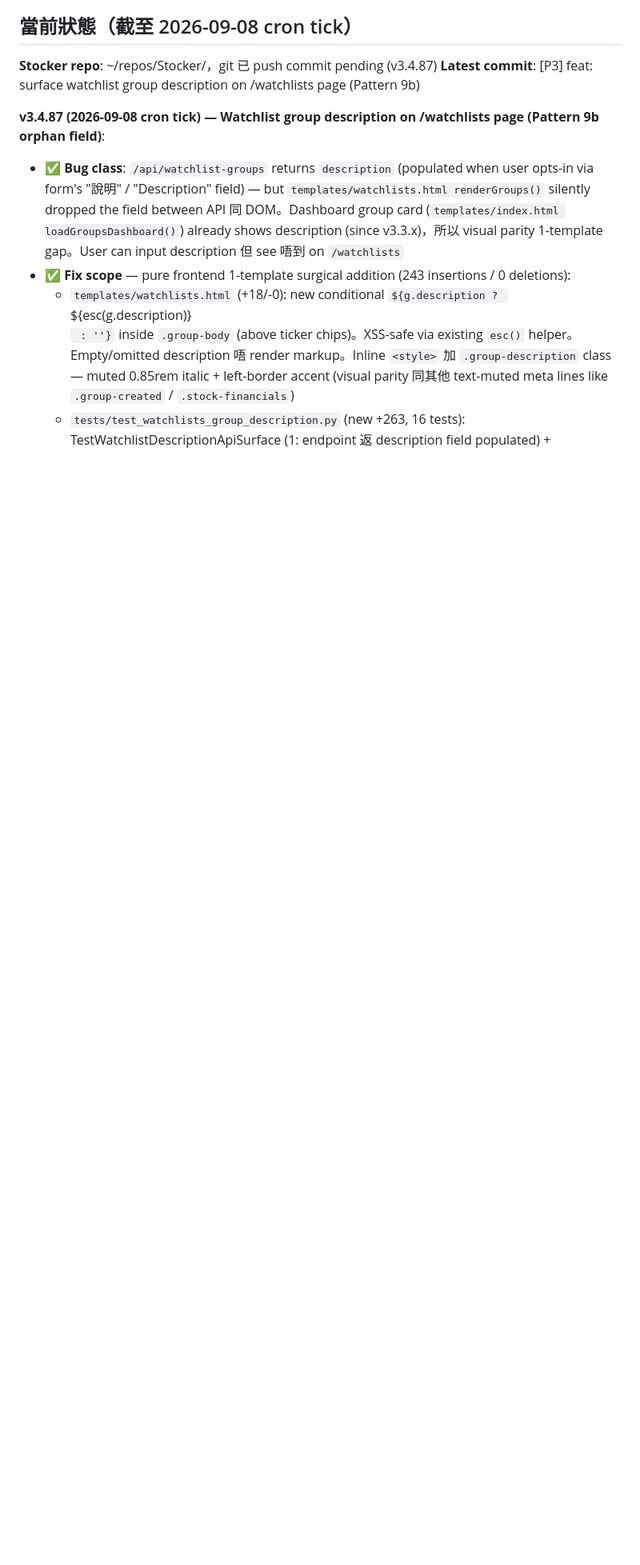
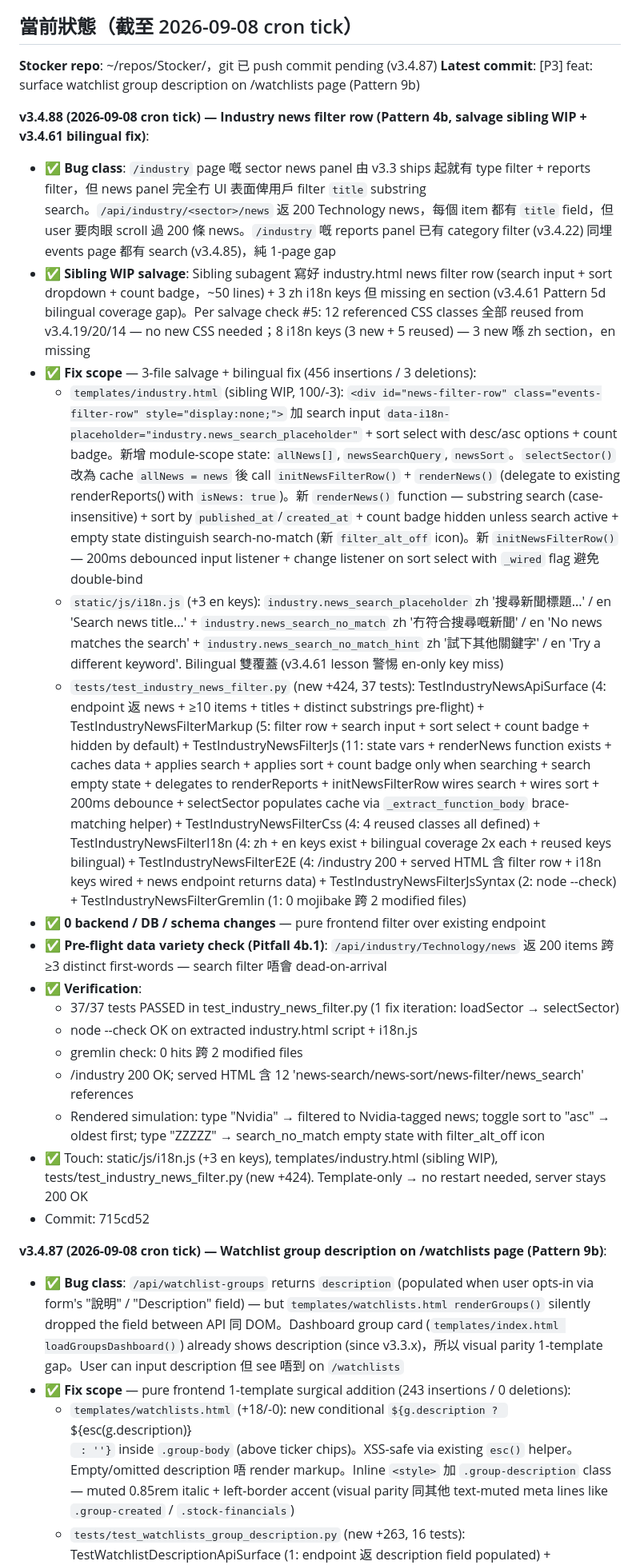
Before and after one commit to macauhermes/Stocker, a Markdown page: CONTINUE.md, the part around the change. Shown at 80% size. Rendered like a GitHub page; blank space fills up the shorter version.

Commit message:
docs: CONTINUE.md record v3.4.88 (industry news filter row + bilingual fix)

```diff
--- a/CONTINUE.md
+++ b/CONTINUE.md
@@ -5,7 +5,26 @@
 **Stocker repo**: ~/repos/Stocker/，git 已 push commit pending (v3.4.87)
 **Latest commit**: [P3] feat: surface watchlist group description on /watchlists page (Pattern 9b)
 
-**v3.4.87 (2026-09-08 cron tick) — Watchlist group description on /watchlists page (Pattern 9b orphan field)**:
+**v3.4.88 (2026-09-08 cron tick) — Industry news filter row (Pattern 4b, salvage sibling WIP + v3.4.61 bilingual fix)**:
+- ✅ **Bug class**: `/industry` page 嘅 sector news panel 由 v3.3 ships 起就有 type filter + reports filter，但 news panel 完全冇 UI 表面俾用戶 filter `title` substring search。`/api/industry/<sector>/news` 返 200 Technology news，每個 item 都有 `title` field，但 user 要肉眼 scroll 過 200 條 news。`/industry` 嘅 reports panel 已有 category filter (v3.4.22) 同埋 events page 都有 search (v3.4.85)，純 1-page gap
+- ✅ **Sibling WIP salvage**: Sibling subagent 寫好 industry.html news filter row (search input + sort dropdown + count badge，~50 lines) + 3 zh i18n keys 但 missing en section (v3.4.61 Pattern 5d bilingual coverage gap)。Per salvage check #5: 12 referenced CSS classes 全部 reused from v3.4.19/20/14 — no new CSS needed；8 i18n keys (3 new + 5 reused) — 3 new 喺 zh section，en missing
+- ✅ **Fix scope** — 3-file salvage + bilingual fix (456 insertions / 3 deletions):
+  - `templates/industry.html` (sibling WIP, 100/-3): `<div id="news-filter-row" class="events-filter-row" style="display:none;">` 加 search input `data-i18n-placeholder="industry.news_search_placeholder"` + sort select with desc/asc options + count badge。新增 module-scope state: `allNews[]`, `newsSearchQuery`, `newsSort`。`selectSector()` 改為 cache `allNews = news` 後 call `initNewsFilterRow()` + `renderNews()` (delegate to existing renderReports() with `isNews: true`)。新 `renderNews()` function — substring search (case-insensitive) + sort by `published_at`/`created_at` + count badge hidden unless search active + empty state distinguish search-no-match (新 `filter_alt_off` icon)。新 `initNewsFilterRow()` — 200ms debounced input listener + change listener on sort select with `_wired` flag 避免 double-bind
+  - `static/js/i18n.js` (+3 en keys): `industry.news_search_placeholder` zh '搜尋新聞標題...' / en 'Search news title...' + `industry.news_search_no_match` zh '冇符合搜尋嘅新聞' / en 'No news matches the search' + `industry.news_search_no_match_hint` zh '試下其他關鍵字' / en 'Try a different keyword'. Bilingual 雙覆蓋 (v3.4.61 lesson 警惕 en-only key miss)
+  - `tests/test_industry_news_filter.py` (new +424, 37 tests): TestIndustryNewsApiSurface (4: endpoint 返 news + ≥10 items + titles + distinct substrings pre-flight) + TestIndustryNewsFilterMarkup (5: filter row + search input + sort select + count badge + hidden by default) + TestIndustryNewsFilterJs (11: state vars + renderNews function exists + caches data + applies search + applies sort + count badge only when searching + search empty state + delegates to renderReports + initNewsFilterRow wires search + wires sort + 200ms debounce + selectSector populates cache via `_extract_function_body` brace-matching helper) + TestIndustryNewsFilterCss (4: 4 reused classes all defined) + TestIndustryNewsFilterI18n (4: zh + en keys exist + bilingual coverage 2x each + reused keys bilingual) + TestIndustryNewsFilterE2E (4: /industry 200 + served HTML 含 filter row + i18n keys wired + news endpoint returns data) + TestIndustryNewsFilterJsSyntax (2: node --check) + TestIndustryNewsFilterGremlin (1: 0 mojibake 跨 2 modified files)
+- ✅ **0 backend / DB / schema changes** — pure frontend filter over existing endpoint
+- ✅ **Pre-flight data variety check (Pitfall 4b.1)**: `/api/industry/Technology/news` 返 200 items 跨 ≥3 distinct first-words — search filter 唔會 dead-on-arrival
+- ✅ **Verification**:
+  - 37/37 tests PASSED in test_industry_news_filter.py (1 fix iteration: loadSector → selectSector)
+  - node --check OK on extracted industry.html script + i18n.js
+  - gremlin check: 0 hits 跨 2 modified files
+  - /industry 200 OK; served HTML 含 12 'news-search/news-sort/news-filter/news_search' references
+  - Rendered simulation: type "Nvidia" → filtered to Nvidia-tagged news; toggle sort to "asc" → oldest first; type "ZZZZZ" → search_no_match empty state with filter_alt_off icon
+- ✅ Touch: static/js/i18n.js (+3 en keys), templates/industry.html (sibling WIP), tests/test_industry_news_filter.py (new +424). Template-only → no restart needed, server stays 200 OK
+- Commit: 715cd52
+
+
+**v3.4.87 (2026-09-08 cron tick) — Watchlist group description on /watchlists page (Pattern 9b)**:
 - ✅ **Bug class**: `/api/watchlist-groups` returns `description` (populated when user opts-in via form's "說明" / "Description" field) — but `templates/watchlists.html renderGroups()` silently dropped the field between API 同 DOM。Dashboard group card (`templates/index.html loadGroupsDashboard()`) already shows description (since v3.3.x)，所以 visual parity 1-template gap。User can input description 但 see 唔到 on `/watchlists`
 - ✅ **Fix scope** — pure frontend 1-template surgical addition (243 insertions / 0 deletions):
   - `templates/watchlists.html` (+18/-0): new conditional `${g.description ? `<div class="group-description">${esc(g.description)}</div>` : ''}` inside `.group-body` (above ticker chips)。XSS-safe via existing `esc()` helper。Empty/omitted description 唔 render markup。Inline `<style>` 加 `.group-description` class — muted 0.85rem italic + left-border accent (visual parity 同其他 text-muted meta lines like `.group-created` / `.stock-financials`)
```
